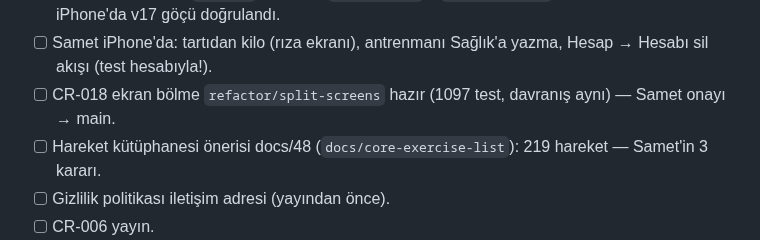
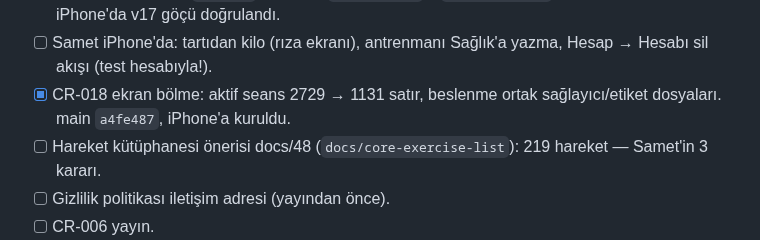
Before and after one commit to BS18-Production/fit-pack, a Markdown page: NEXT_TASKS.md, the part around the change. Drawn GitHub-style.

Commit message:
docs: CR-018 birleşti — NEXT_TASKS
Co-Authored-By: Claude Opus 5.5 (1M context) <noreply@anthropic.com>

```diff
--- a/NEXT_TASKS.md
+++ b/NEXT_TASKS.md
@@ -51,8 +51,8 @@ Sahip Claude-5.
       (CR-021 kapandı). iPhone'da v17 göçü doğrulandı.
 - [ ] Samet iPhone'da: tartıdan kilo (rıza ekranı), antrenmanı Sağlık'a
       yazma, Hesap → Hesabı sil akışı (test hesabıyla!).
-- [ ] CR-018 ekran bölme `refactor/split-screens` hazır (1097 test, davranış
-      aynı) — Samet onayı → main.
+- [x] CR-018 ekran bölme: aktif seans 2729 → 1131 satır, beslenme ortak
+      sağlayıcı/etiket dosyaları. main `a4fe487`, iPhone'a kuruldu.
 - [ ] Hareket kütüphanesi önerisi docs/48 (`docs/core-exercise-list`): 219
       hareket — Samet'in 3 kararı.
 - [ ] Gizlilik politikası iletişim adresi (yayından önce).
```
